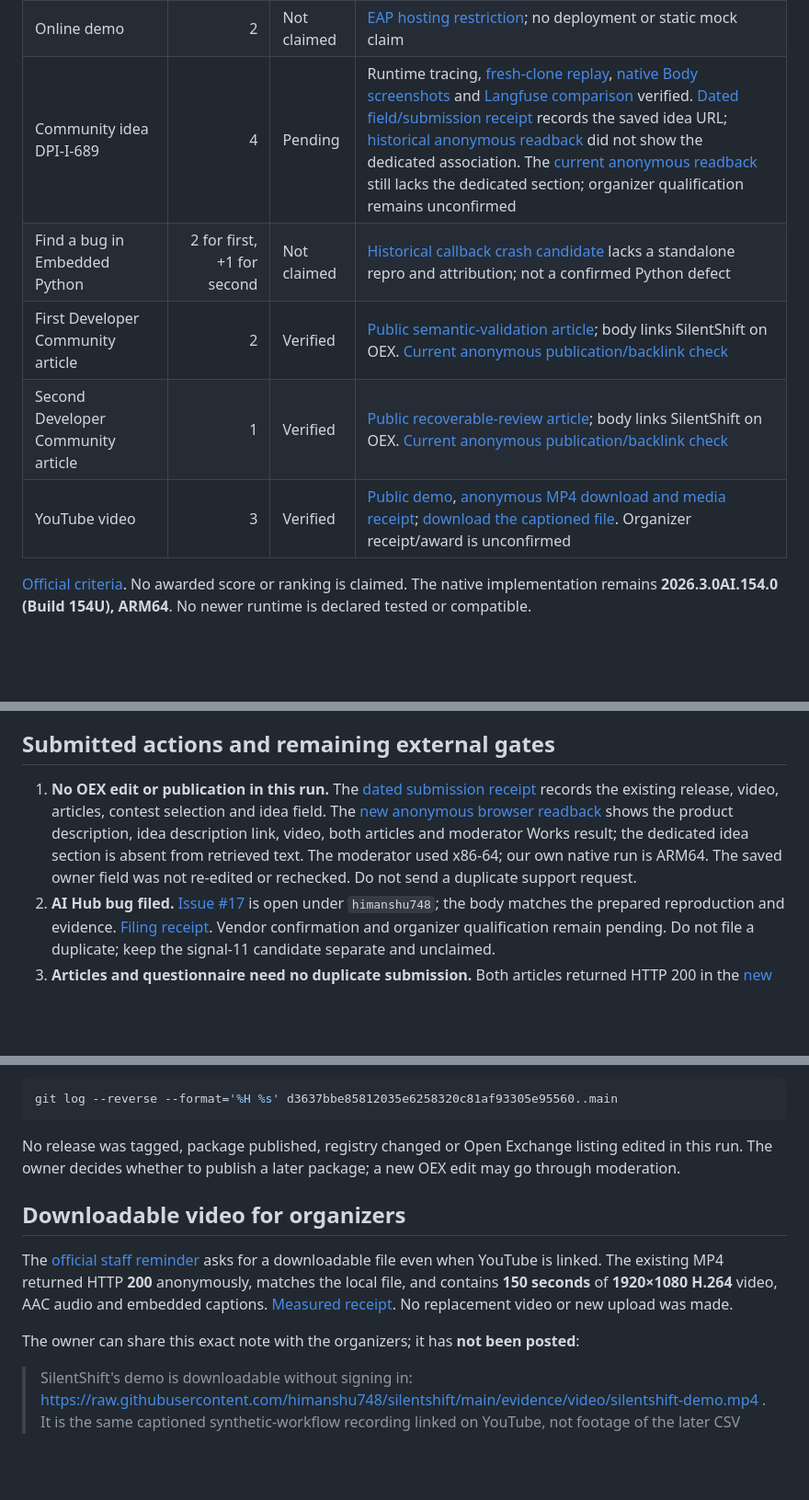
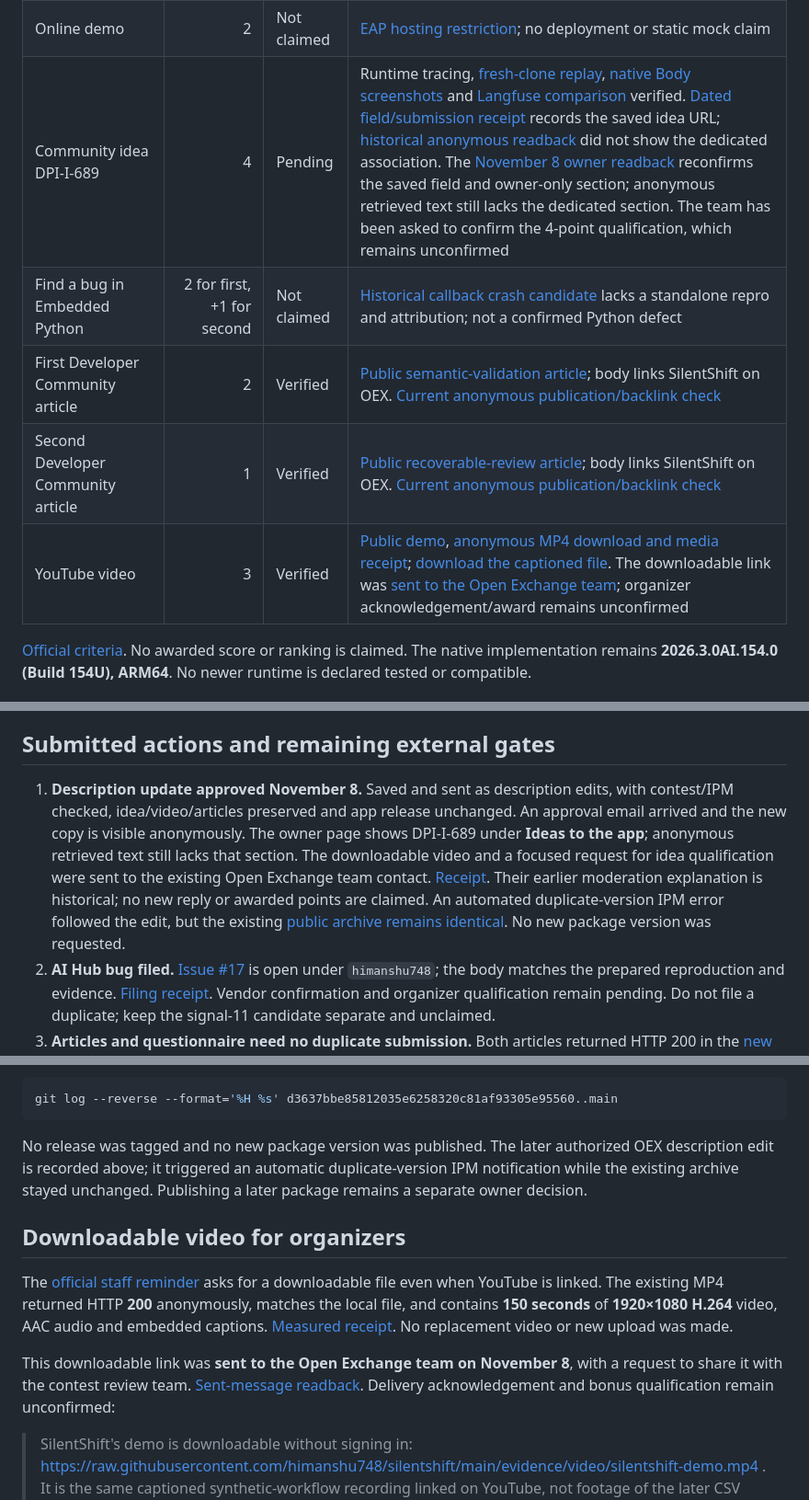
Before and after one commit to himanshu748/silentshift, a Markdown page: docs/SUBMISSION_CHECKLIST.md, 3 parts joined by grey strips. Shown at 92% size. GitHub-like rendering; blank space fills up the shorter version.

````diff
--- a/docs/SUBMISSION_CHECKLIST.md
+++ b/docs/SUBMISSION_CHECKLIST.md
@@ -16,11 +16,11 @@ Checked November 8, 2026 (UTC): current-source native/UI verification and an ano
 | Docker | 2 | Verified | [Fresh official 154U install in this run](evidence/judge-current-nov8.json), no application source mounts; replay only |
 | Public IPM package | 2 | Verified | Literal `zpm "install silentshift"` passed in the [current-main fresh-clone gate](evidence/judge-current-nov8.json), including startup, the full native suite and both replays. Installed native package remains 0.2.0; current-main CSV is separate |
 | Online demo | 2 | Not claimed | [EAP hosting restriction](HOSTING_REVIEW.md); no deployment or static mock claim |
-| Community idea DPI-I-689 | 4 | Pending | Runtime tracing, [fresh-clone replay](JUDGE_VERIFICATION.md), [native Body screenshots](evidence/provider-body-captures.json) and [Langfuse comparison](../README.md#silentshift-iris-interoperability-vs-langfuse) verified. [Dated field/submission receipt](evidence/oex-submitted-nov5.json) records the saved idea URL; [historical anonymous readback](evidence/entry-readback-nov5.json) did not show the dedicated association. The [current anonymous readback](evidence/entry-readback-nov8.json) still lacks the dedicated section; organizer qualification remains unconfirmed |
+| Community idea DPI-I-689 | 4 | Pending | Runtime tracing, [fresh-clone replay](JUDGE_VERIFICATION.md), [native Body screenshots](evidence/provider-body-captures.json) and [Langfuse comparison](../README.md#silentshift-iris-interoperability-vs-langfuse) verified. [Dated field/submission receipt](evidence/oex-submitted-nov5.json) records the saved idea URL; [historical anonymous readback](evidence/entry-readback-nov5.json) did not show the dedicated association. The [November 8 owner readback](evidence/oex-update-nov8.json) reconfirms the saved field and owner-only section; anonymous retrieved text still lacks the dedicated section. The team has been asked to confirm the 4-point qualification, which remains unconfirmed |
 | Find a bug in Embedded Python | 2 for first, +1 for second | Not claimed | [Historical callback crash candidate](bug-reports/callback-signal11-candidate.md) lacks a standalone repro and attribution; not a confirmed Python defect |
 | First Developer Community article | 2 | Verified | [Public semantic-validation article](https://community.intersystems.com/post/catching-semantic-failures-iris-interoperability-production); body links SilentShift on OEX. [Current anonymous publication/backlink check](evidence/final-pass-nov8-public.json) |
 | Second Developer Community article | 1 | Verified | [Public recoverable-review article](https://community.intersystems.com/post/recoverable-human-review-iris-approval-one-delivery); body links SilentShift on OEX. [Current anonymous publication/backlink check](evidence/final-pass-nov8-public.json) |
-| YouTube video | 3 | Verified | [Public demo](https://youtu.be/a4dOcqu89EA), [anonymous MP4 download and media receipt](evidence/video-download-nov8.json); [download the captioned file](https://raw.githubusercontent.com/himanshu748/silentshift/main/evidence/video/silentshift-demo.mp4). Organizer receipt/award is unconfirmed |
+| YouTube video | 3 | Verified | [Public demo](https://youtu.be/a4dOcqu89EA), [anonymous MP4 download and media receipt](evidence/video-download-nov8.json); [download the captioned file](https://raw.githubusercontent.com/himanshu748/silentshift/main/evidence/video/silentshift-demo.mp4). The downloadable link was [sent to the Open Exchange team](evidence/oex-update-nov8.json); organizer acknowledgement/award remains unconfirmed |
 
 [Official criteria](https://community.intersystems.com/post/technology-bonuses-intersystems-programming-contest-ai-agents-interoperability-workflows). No awarded score or ranking is claimed. The native implementation remains **2026.3.0AI.154.0 (Build 154U), ARM64**. No newer runtime is declared tested or compatible.
 
@@ -36,7 +36,7 @@ This was an existing-instance source-upgrade/regression pass on **154U ARM64**,
 
 ## Submitted actions and remaining external gates
 
-1. **No OEX edit or publication in this run.** The [dated submission receipt](evidence/oex-submitted-nov5.json) records the existing release, video, articles, contest selection and idea field. The [new anonymous browser readback](evidence/final-pass-nov8-public.json) shows the product description, idea description link, video, both articles and moderator Works result; the dedicated idea section is absent from retrieved text. The moderator used x86-64; our own native run is ARM64. The saved owner field was not re-edited or rechecked. Do not send a duplicate support request.
+1. **Description update approved November 8.** Saved and sent as description edits, with contest/IPM checked, idea/video/articles preserved and app release unchanged. An approval email arrived and the new copy is visible anonymously. The owner page shows DPI-I-689 under **Ideas to the app**; anonymous retrieved text still lacks that section. The downloadable video and a focused request for idea qualification were sent to the existing Open Exchange team contact. [Receipt](evidence/oex-update-nov8.json). Their earlier moderation explanation is historical; no new reply or awarded points are claimed. An automated duplicate-version IPM error followed the edit, but the existing [public archive remains identical](evidence/oex-update-nov8-ipm.json). No new package version was requested.
 2. **AI Hub bug filed.** [Issue #17](https://github.com/intersystems-community/ai-hub-eap-bugreports/issues/17) is open under `himanshu748`; the body matches the prepared reproduction and evidence. [Filing receipt](evidence/ai-hub-bug-filed.json). Vendor confirmation and organizer qualification remain pending. Do not file a duplicate; keep the signal-11 candidate separate and unclaimed.
 3. **Articles and questionnaire need no duplicate submission.** Both articles returned HTTP 200 in the [new anonymous browser check](evidence/final-pass-nov8-public.json) and link OEX. The overview now distinguishes the current 192-token request budget from the 700-token ingress ceiling, with source links; the correction was saved in place and verified while signed out. Historical experiment results remain unchanged. [Correction receipt](evidence/article-clarification.json). Questionnaire confirmation is already retained.
 4. **Hosting remains stopped.** Obtain written vendor confirmation or an eligible separately licensed runtime before reconsidering a public demo. No paid host, card, provider or new subscription was used.
@@ -87,12 +87,12 @@ Later verification work is also unpublished: `e4a5573` (checklist/source invento
 git log --reverse --format='%H %s' d3637bbe85812035e6258320c81af93305e95560..main
 ```
 
-No release was tagged, package published, registry changed or Open Exchange listing edited in this run. The owner decides whether to publish a later package; a new OEX edit may go through moderation.
+No release was tagged and no new package version was published. The later authorized OEX description edit is recorded above; it triggered an automatic duplicate-version IPM notification while the existing archive stayed unchanged. Publishing a later package remains a separate owner decision.
 
 ## Downloadable video for organizers
 
 The [official staff reminder](https://community.intersystems.com/post/technology-bonuses-intersystems-programming-contest-ai-agents-interoperability-workflows) asks for a downloadable file even when YouTube is linked. The existing MP4 returned HTTP **200** anonymously, matches the local file, and contains **150 seconds** of **1920×1080 H.264** video, AAC audio and embedded captions. [Measured receipt](evidence/video-download-nov8.json). No replacement video or new upload was made.
 
-The owner can share this exact note with the organizers; it has **not been posted**:
+This downloadable link was **sent to the Open Exchange team on November 8**, with a request to share it with the contest review team. [Sent-message readback](evidence/oex-update-nov8.json). Delivery acknowledgement and bonus qualification remain unconfirmed:
 
 > SilentShift's demo is downloadable without signing in: https://raw.githubusercontent.com/himanshu748/silentshift/main/evidence/video/silentshift-demo.mp4 . It is the same captioned synthetic-workflow recording linked on YouTube, not footage of the later CSV addition. Bonus qualification remains subject to organizer review.
````
Also changed, not shown: docs/OPEN_EXCHANGE_COPY.md (+16 -12 lines), docs/evidence/oex-update-nov8-owner.jpg (added), 3 other files.
